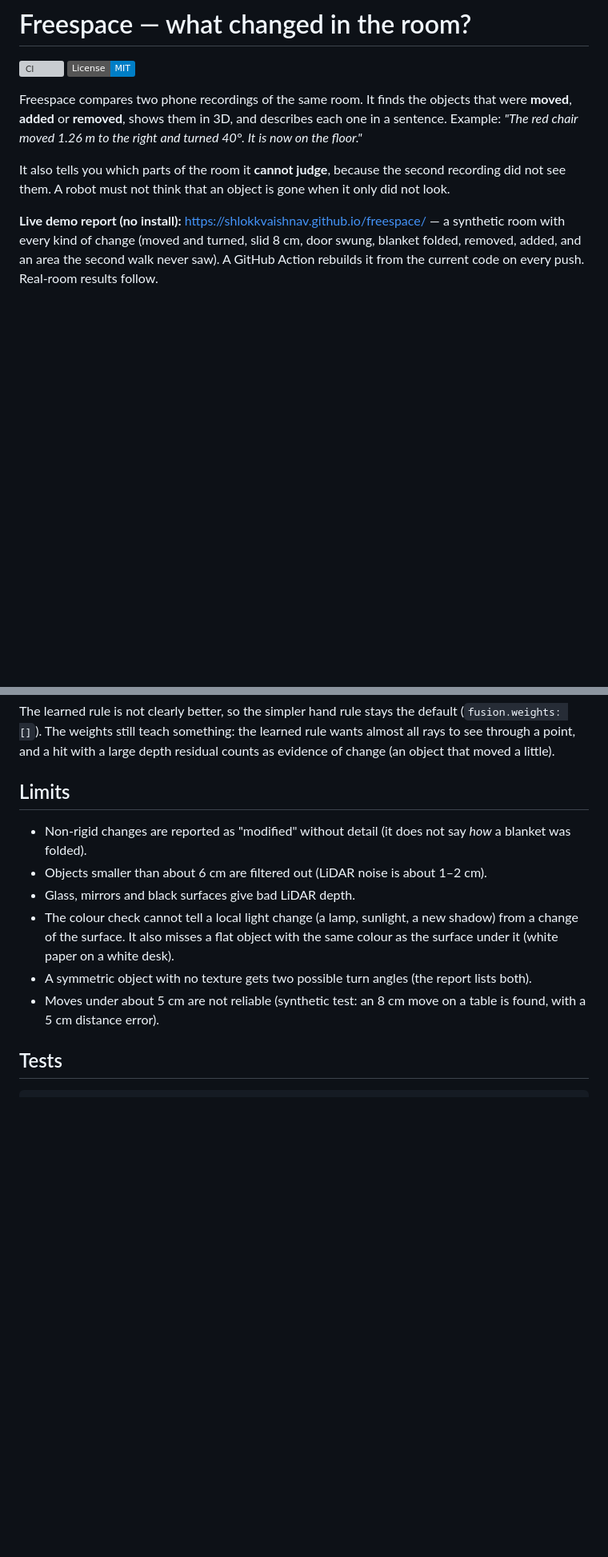
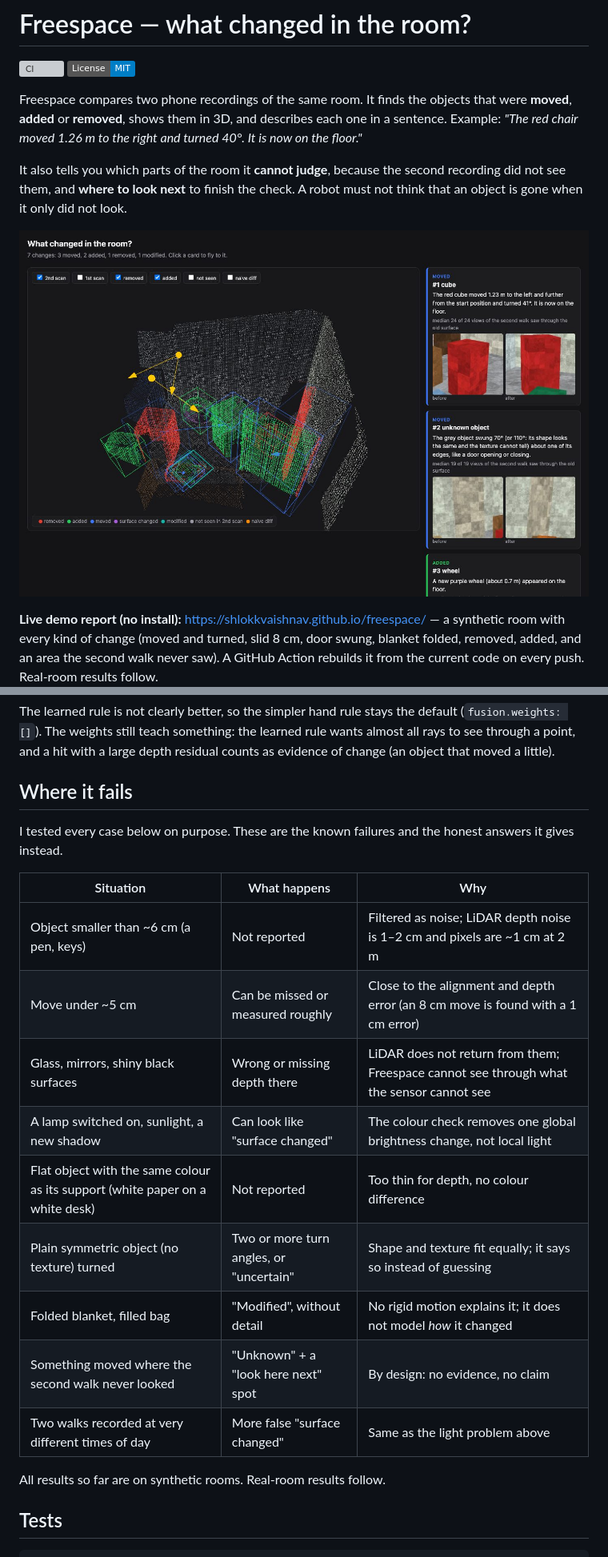
Before and after one commit to shlokkvaishnav/freespace, a Markdown page: README.md, 2 parts joined by grey strips. Shown at 80% size. Rendered like a GitHub page; pictures changed too: assets/report.jpg (added); badges without logos; blank space fills up the shorter version; grey boxes are pictures that could not be loaded.

Commit message:
README: screenshot, look-next step, 'Where it fails' table

```diff
--- a/README.md
+++ b/README.md
@@ -7,8 +7,10 @@ were **moved**, **added** or **removed**, shows them in 3D, and describes each o
 a sentence. Example: *"The red chair moved 1.26 m to the right and turned 40°. It is now on the floor."*
 
 It also tells you which parts of the room it **cannot judge**, because the second
-recording did not see them. A robot must not think that an object is gone when it
-only did not look.
+recording did not see them, and **where to look next** to finish the check. A robot must
+not think that an object is gone when it only did not look.
+
+![Freespace report: the demo room with moved, added, removed and modified objects, and three "look here next" spots in yellow](assets/report.jpg)
 
 **Live demo report (no install):** https://shlokkvaishnav.github.io/freespace/ — a synthetic room with every kind of change (moved and turned, slid 8 cm, door swung, blanket folded, removed, added, and an area the second walk never saw). A GitHub Action rebuilds it from the current code on every push. Real-room results follow.
 
@@ -156,15 +163,23 @@ The learned rule is not clearly better, so the simpler hand rule stays the defau
 The weights still teach something: the learned rule wants almost all rays to see through a point, and a hit with
 a large depth residual counts as evidence of change (an object that moved a little).
 
-## Limits
+## Where it fails
 
-- Non-rigid changes are reported as "modified" without detail (it does not say *how* a blanket was folded).
-- Objects smaller than about 6 cm are filtered out (LiDAR noise is about 1–2 cm).
-- Glass, mirrors and black surfaces give bad LiDAR depth.
-- The colour check cannot tell a local light change (a lamp, sunlight, a new shadow) from a change of the surface.
-  It also misses a flat object with the same colour as the surface under it (white paper on a white desk).
-- A symmetric object with no texture gets two possible turn angles (the report lists both).
-- Moves under about 5 cm are not reliable (synthetic test: an 8 cm move on a table is found, with a 5 cm distance error).
+I tested every case below on purpose. These are the known failures and the honest answers it gives instead.
+
+| Situation | What happens | Why |
+|---|---|---|
+| Object smaller than ~6 cm (a pen, keys) | Not reported | Filtered as noise; LiDAR depth noise is 1–2 cm and pixels are ~1 cm at 2 m |
+| Move under ~5 cm | Can be missed or measured roughly | Close to the alignment and depth error (an 8 cm move is found with a 1 cm error) |
+| Glass, mirrors, shiny black surfaces | Wrong or missing depth there | LiDAR does not return from them; Freespace cannot see through what the sensor cannot see |
+| A lamp switched on, sunlight, a new shadow | Can look like "surface changed" | The colour check removes one global brightness change, not local light |
+| Flat object with the same colour as its support (white paper on a white desk) | Not reported | Too thin for depth, no colour difference |
+| Plain symmetric object (no texture) turned | Two or more turn angles, or "uncertain" | Shape and texture fit equally; it says so instead of guessing |
+| Folded blanket, filled bag | "Modified", without detail | No rigid motion explains it; it does not model *how* it changed |
+| Something moved where the second walk never looked | "Unknown" + a "look here next" spot | By design: no evidence, no claim |
+| Two walks recorded at very different times of day | More false "surface changed" | Same as the light problem above |
+
+All results so far are on synthetic rooms. Real-room results follow.
 
 ## Tests
 
```
Also changed, not shown: other parts of README.md (+5 -0 lines).
